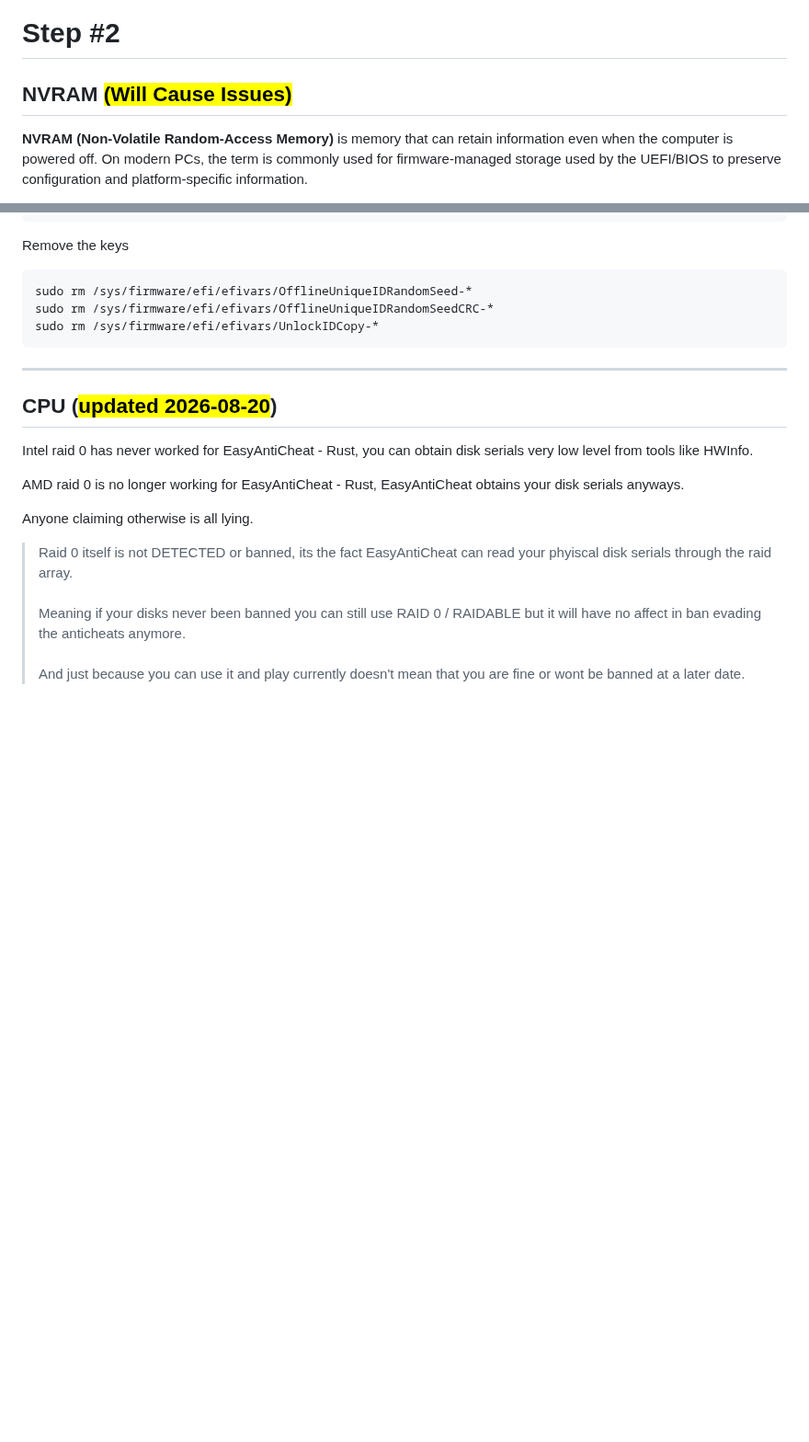
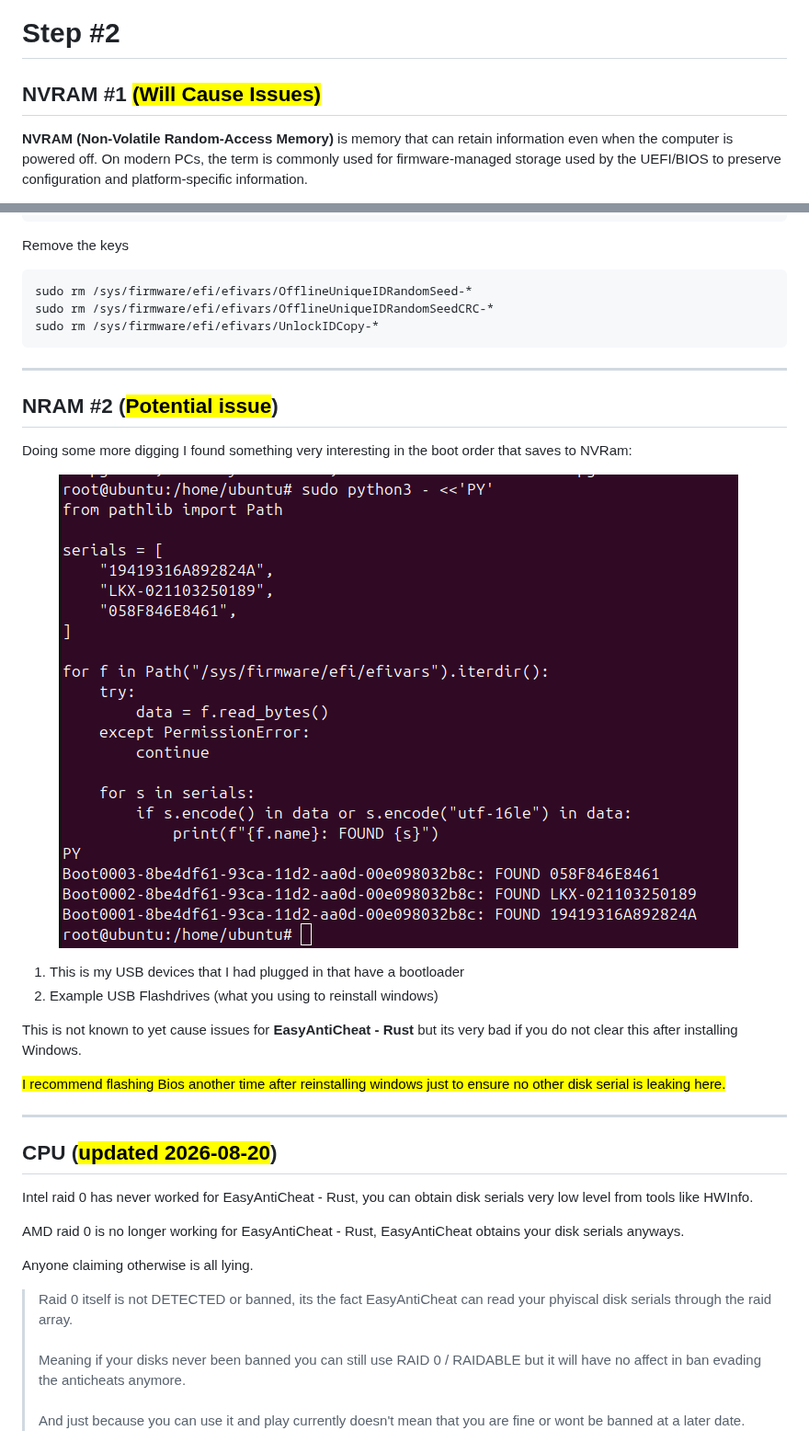
Before and after one commit to GoofyNest/HardwareSpoofing, a Markdown page: introduction/step-2.md, 2 parts joined by grey strips. Shown at 92% size. Drawn GitHub-style; pictures changed too: .gitbook/assets/image (78).png (added); blank space fills up the shorter version.

Commit message:
GITBOOK-108: No subject

````diff
--- a/introduction/step-2.md
+++ b/introduction/step-2.md
@@ -7,7 +7,7 @@ icon: '2'
 
 # Step #2
 
-## NVRAM <mark style="color:$danger;">(Will Cause Issues)</mark>
+## NVRAM #1 <mark style="color:$danger;">(Will Cause Issues)</mark>
 
 **NVRAM (Non-Volatile Random-Access Memory)** is memory that can retain information even when the computer is powered off. On modern PCs, the term is commonly used for firmware-managed storage used by the UEFI/BIOS to preserve configuration and platform-specific information.
 
@@ -94,6 +94,21 @@ sudo rm /sys/firmware/efi/efivars/OfflineUniqueIDRandomSeed-*
 sudo rm /sys/firmware/efi/efivars/OfflineUniqueIDRandomSeedCRC-*
 sudo rm /sys/firmware/efi/efivars/UnlockIDCopy-*
 ```
+
+***
+
+## NRAM #2 (<mark style="color:pink;">Potential issue</mark>)
+
+Doing some more digging I found something very interesting in the boot order that saves to NVRam:
+
+<figure><img src="../.gitbook/assets/image (78).png" alt=""><figcaption></figcaption></figure>
+
+1. This is my USB devices that I had plugged in that have a bootloader
+2. Example USB Flashdrives (what you using to reinstall windows)
+
+This is not known to yet cause issues for **EasyAntiCheat - Rust** but its very bad if you do not clear this after installing Windows.
+
+<mark style="color:violet;">I recommend flashing Bios another time after reinstalling windows just to ensure no other disk serial is leaking here.</mark>
 
 ***
 
````
